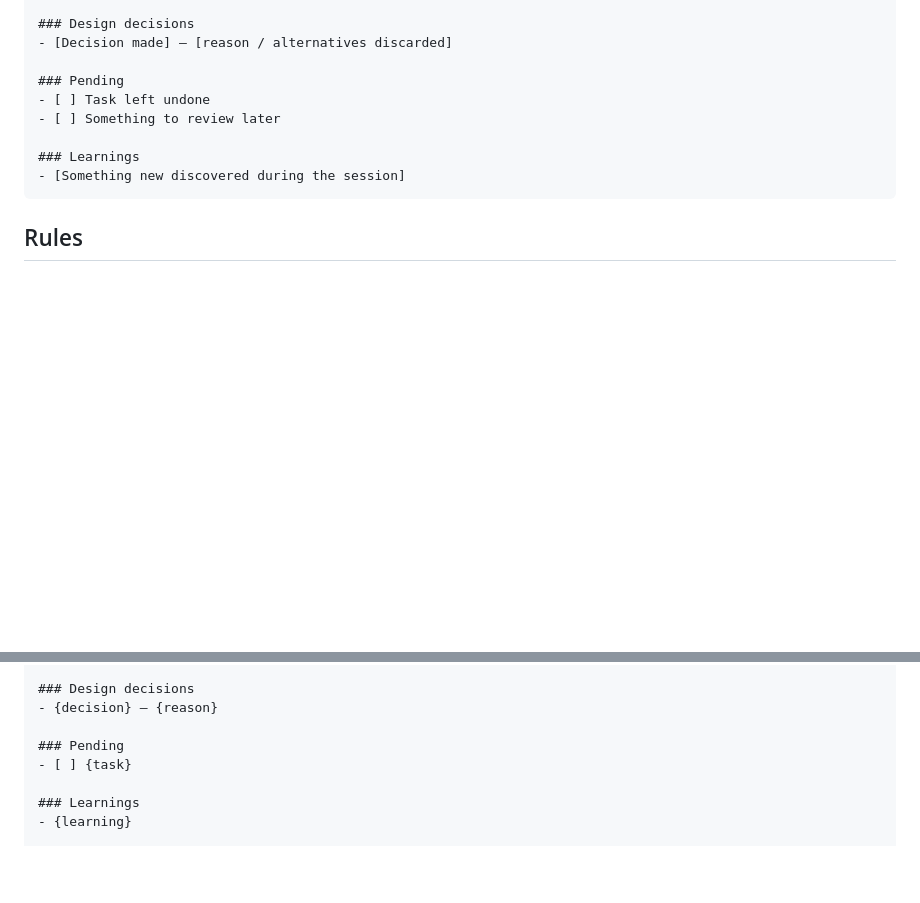
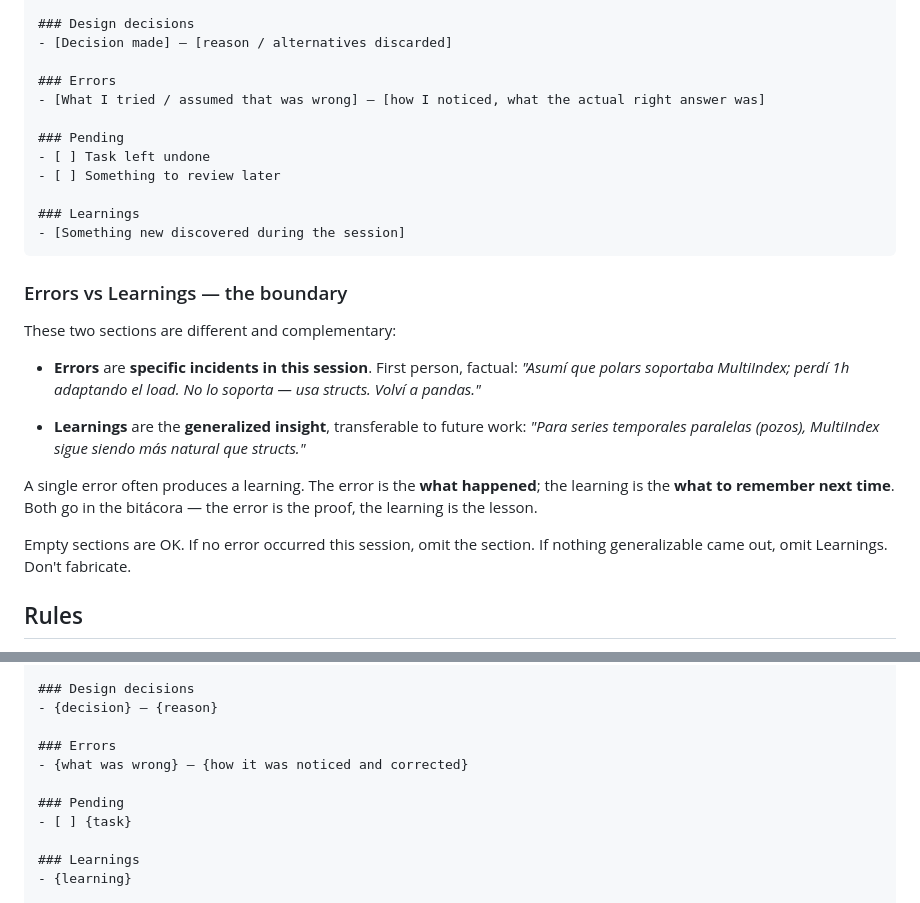
Before and after one commit to OilCoder/claude-project-base, a Markdown page: skills/bitacora/SKILL.md, 2 parts joined by grey strips. Rendered like a GitHub page; blank space fills up the shorter version.

````diff
--- a/skills/bitacora/SKILL.md
+++ b/skills/bitacora/SKILL.md
@@ -61,6 +61,9 @@ Each entry follows this structure:
 ### Design decisions
 - [Decision made] — [reason / alternatives discarded]
 
+### Errors
+- [What I tried / assumed that was wrong] — [how I noticed, what the actual right answer was]
+
 ### Pending
 - [ ] Task left undone
 - [ ] Something to review later
@@ -68,6 +71,23 @@ Each entry follows this structure:
 ### Learnings
 - [Something new discovered during the session]
 ```
+
+### Errors vs Learnings — the boundary
+
+These two sections are different and complementary:
+
+- **Errors** are **specific incidents in this session**. First person, factual:
+  *"Asumí que polars soportaba MultiIndex; perdí 1h adaptando el load. No lo soporta — usa structs. Volví a pandas."*
+
+- **Learnings** are the **generalized insight**, transferable to future work:
+  *"Para series temporales paralelas (pozos), MultiIndex sigue siendo más natural que structs."*
+
+A single error often produces a learning. The error is the **what happened**;
+the learning is the **what to remember next time**. Both go in the bitácora —
+the error is the proof, the learning is the lesson.
+
+Empty sections are OK. If no error occurred this session, omit the section. If
+nothing generalizable came out, omit Learnings. Don't fabricate.
 
 ## Rules
 
@@ -97,6 +117,9 @@ Each entry follows this structure:
 ### Design decisions
 - {decision} — {reason}
 
+### Errors
+- {what was wrong} — {how it was noticed and corrected}
+
 ### Pending
 - [ ] {task}
 
````
Also changed, not shown: rules/memory-policy.md (+13 -0 lines).
